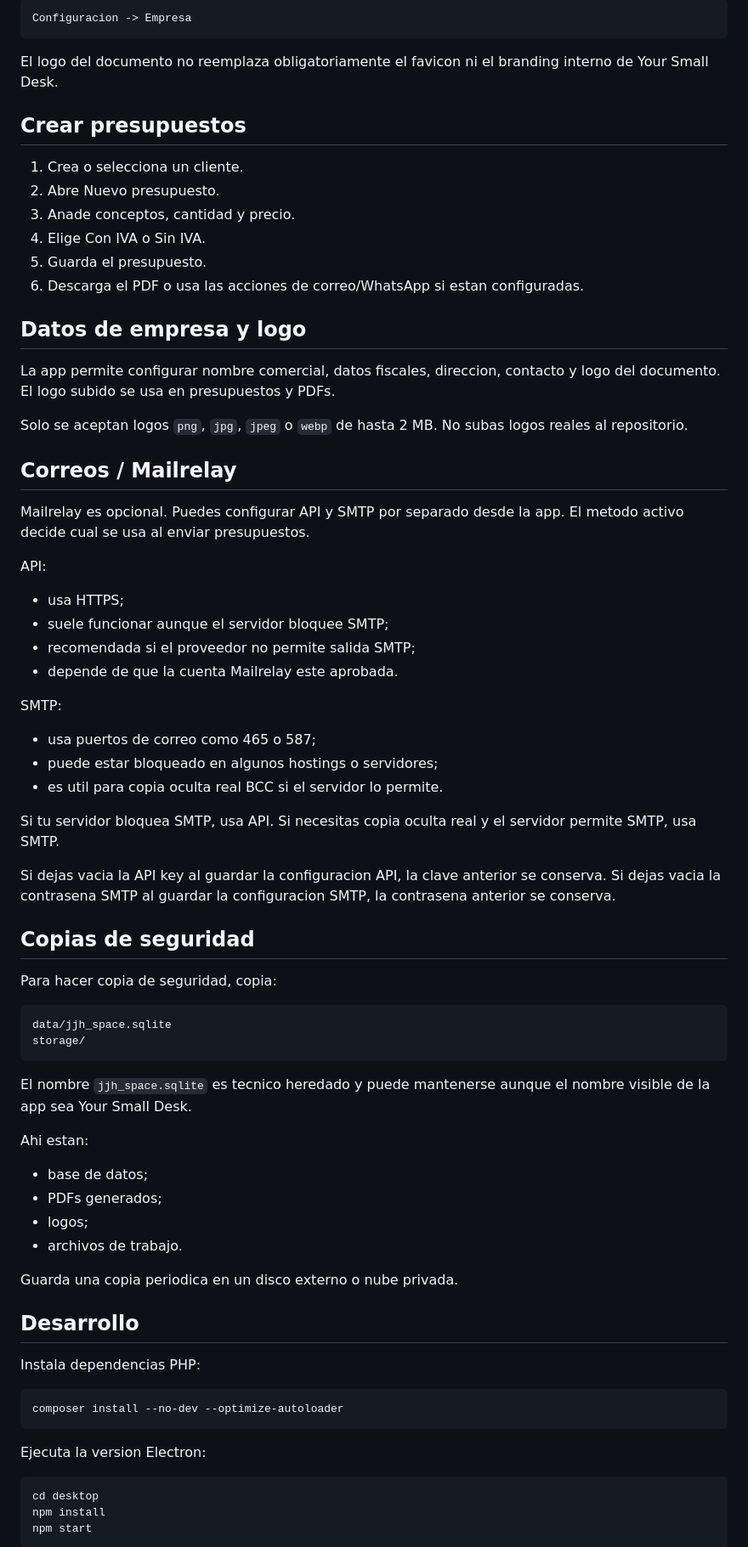
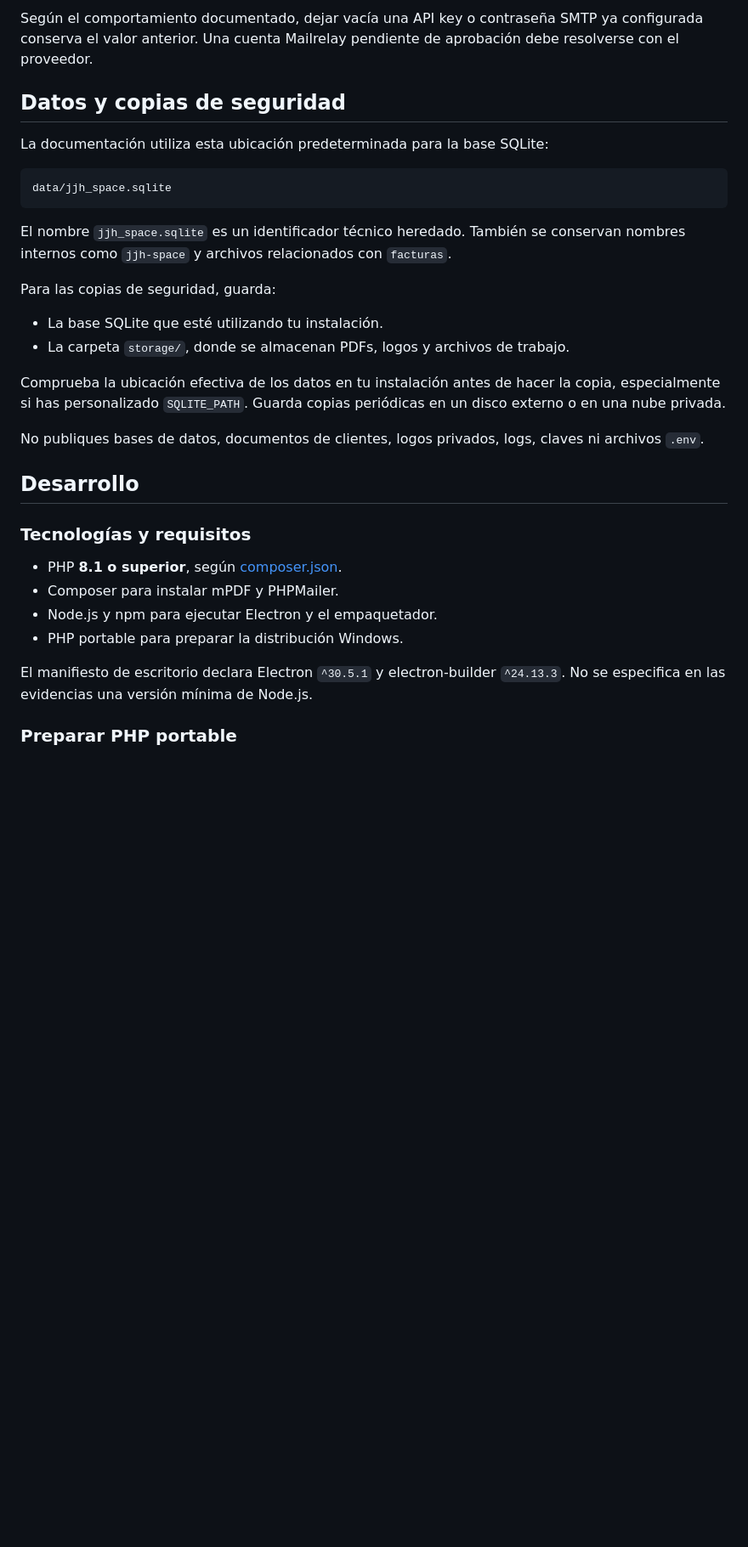
Before and after one commit to DiegoHA17/Your-Small-Desk, a Markdown page: README.md, the part around one of its changes. Shown at 85% size. Drawn GitHub-style; blank space fills up the shorter version.

````diff
--- a/README.md
+++ b/README.md
@@ -81,79 +64,35 @@ Puedes cambiarlos despues desde:
 
-```text
-Configuracion -> Empresa
-```
+Según el comportamiento documentado, dejar vacía una API key o contraseña SMTP ya configurada conserva el valor anterior. Una cuenta Mailrelay pendiente de aprobación debe resolverse con el proveedor.
 
-El logo del documento no reemplaza obligatoriamente el favicon ni el branding interno de Your Small Desk.
+## Datos y copias de seguridad
 
-## Crear presupuestos
-
-1. Crea o selecciona un cliente.
-2. Abre Nuevo presupuesto.
-3. Anade conceptos, cantidad y precio.
-4. Elige Con IVA o Sin IVA.
-5. Guarda el presupuesto.
-6. Descarga el PDF o usa las acciones de correo/WhatsApp si estan configuradas.
-
-## Datos de empresa y logo
-
-La app permite configurar nombre comercial, datos fiscales, direccion, contacto y logo del documento. El logo subido se usa en presupuestos y PDFs.
-
-Solo se aceptan logos `png`, `jpg`, `jpeg` o `webp` de hasta 2 MB. No subas logos reales al repositorio.
-
-## Correos / Mailrelay
-
-Mailrelay es opcional. Puedes configurar API y SMTP por separado desde la app. El metodo activo decide cual se usa al enviar presupuestos.
-
-API:
-
-- usa HTTPS;
-- suele funcionar aunque el servidor bloquee SMTP;
-- recomendada si el proveedor no permite salida SMTP;
-- depende de que la cuenta Mailrelay este aprobada.
-
-SMTP:
-
-- usa puertos de correo como 465 o 587;
-- puede estar bloqueado en algunos hostings o servidores;
-- es util para copia oculta real BCC si el servidor lo permite.
-
-Si tu servidor bloquea SMTP, usa API. Si necesitas copia oculta real y el servidor permite SMTP, usa SMTP.
-
-Si dejas vacia la API key al guardar la configuracion API, la clave anterior se conserva. Si dejas vacia la contrasena SMTP al guardar la configuracion SMTP, la contrasena anterior se conserva.
-
-## Copias de seguridad
-
-Para hacer copia de seguridad, copia:
+La documentación utiliza esta ubicación predeterminada para la base SQLite:
 
 ```text
 data/jjh_space.sqlite
-storage/
 ```
 
-El nombre `jjh_space.sqlite` es tecnico heredado y puede mantenerse aunque el nombre visible de la app sea Your Small Desk.
+El nombre `jjh_space.sqlite` es un identificador técnico heredado. También se conservan nombres internos como `jjh-space` y archivos relacionados con `facturas`.
 
-Ahi estan:
+Para las copias de seguridad, guarda:
 
-- base de datos;
-- PDFs generados;
-- logos;
-- archivos de trabajo.
+- La base SQLite que esté utilizando tu instalación.
+- La carpeta `storage/`, donde se almacenan PDFs, logos y archivos de trabajo.
 
-Guarda una copia periodica en un disco externo o nube privada.
+Comprueba la ubicación efectiva de los datos en tu instalación antes de hacer la copia, especialmente si has personalizado `SQLITE_PATH`. Guarda copias periódicas en un disco externo o en una nube privada.
+
+No publiques bases de datos, documentos de clientes, logos privados, logs, claves ni archivos `.env`.
 
 ## Desarrollo
 
-Instala dependencias PHP:
+### Tecnologías y requisitos
 
-```powershell
-composer install --no-dev --optimize-autoloader
-```
+- PHP **8.1 o superior**, según [composer.json](composer.json).
+- Composer para instalar mPDF y PHPMailer.
+- Node.js y npm para ejecutar Electron y el empaquetador.
+- PHP portable para preparar la distribución Windows.
 
-Ejecuta la version Electron:
+El manifiesto de escritorio declara Electron `^30.5.1` y electron-builder `^24.13.3`. No se especifica en las evidencias una versión mínima de Node.js.
 
-```powershell
-cd desktop
-npm install
-npm start
-```
+### Preparar PHP portable
 
````
Also changed, not shown: other parts of README.md (+106 -103 lines).
